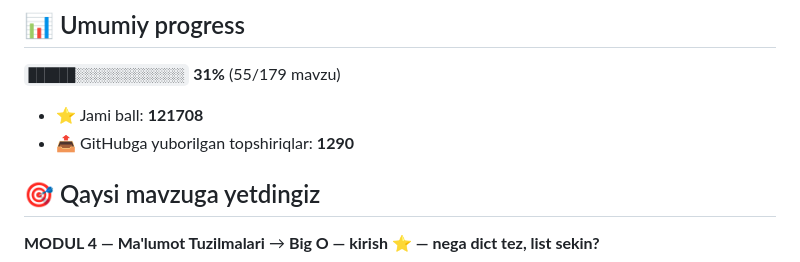
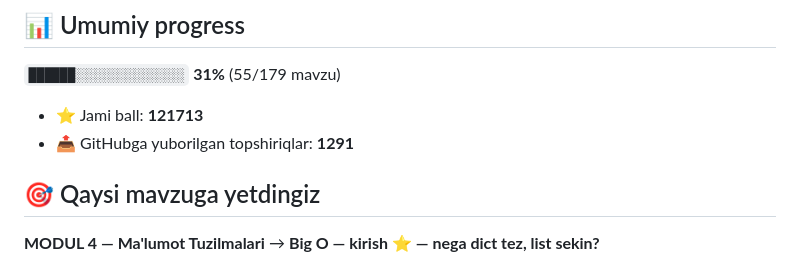
Before and after one commit to habibullayevlaziz/aziz-academy-topshiriqlar, a Markdown page: README.md, the part around one of its changes. Drawn GitHub-style.

Commit message:
docs: progress README yangilandi

```diff
--- a/README.md
+++ b/README.md
@@ -6,8 +6,8 @@
 
 `██████░░░░░░░░░░░░░░` **31%**  (55/179 mavzu)
 
-- ⭐ Jami ball: **121708**
-- 📤 GitHubga yuborilgan topshiriqlar: **1290**
+- ⭐ Jami ball: **121713**
+- 📤 GitHubga yuborilgan topshiriqlar: **1291**
 
 ## 🎯 Qaysi mavzuga yetdingiz
 
```
Also changed, not shown: other parts of README.md (+1 -1 lines).
